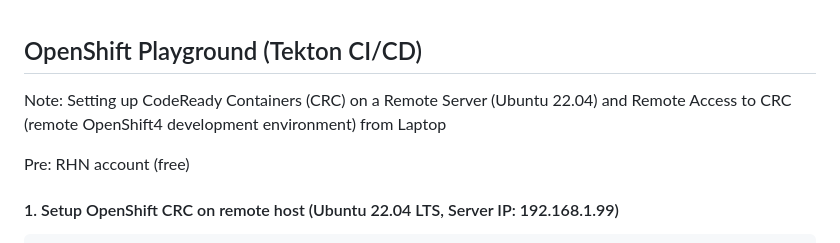
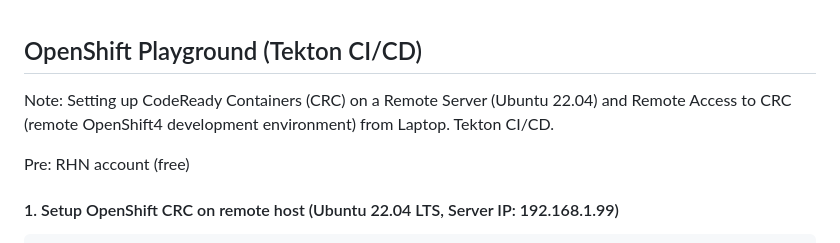
Before and after one commit to adavarski/OpenShift-CRC-Playground, a Markdown page: README.md, the part around the change. GitHub-like rendering.

```diff
--- a/README.md
+++ b/README.md
@@ -1,6 +1,6 @@
 ## OpenShift Playground (Tekton CI/CD)
 
-Note:  Setting up CodeReady Containers (CRC) on a Remote Server (Ubuntu 22.04) and Remote Access to CRC (remote OpenShift4 development environment) from Laptop
+Note:  Setting up CodeReady Containers (CRC) on a Remote Server (Ubuntu 22.04) and Remote Access to CRC (remote OpenShift4 development environment) from Laptop. Tekton CI/CD.
 
 Pre: RHN account (free)
 
```
